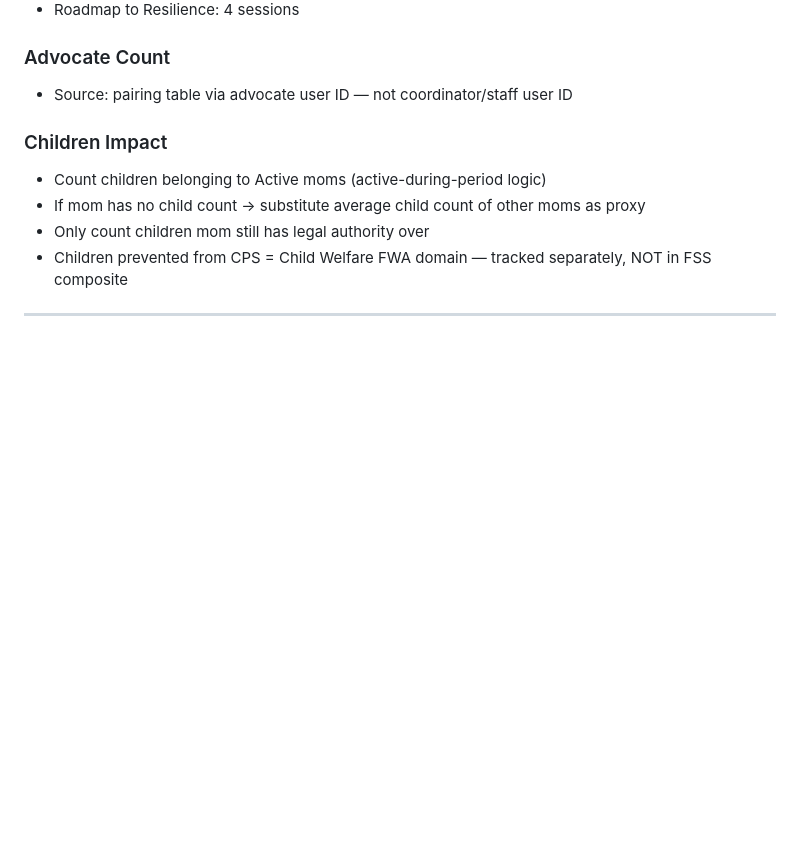
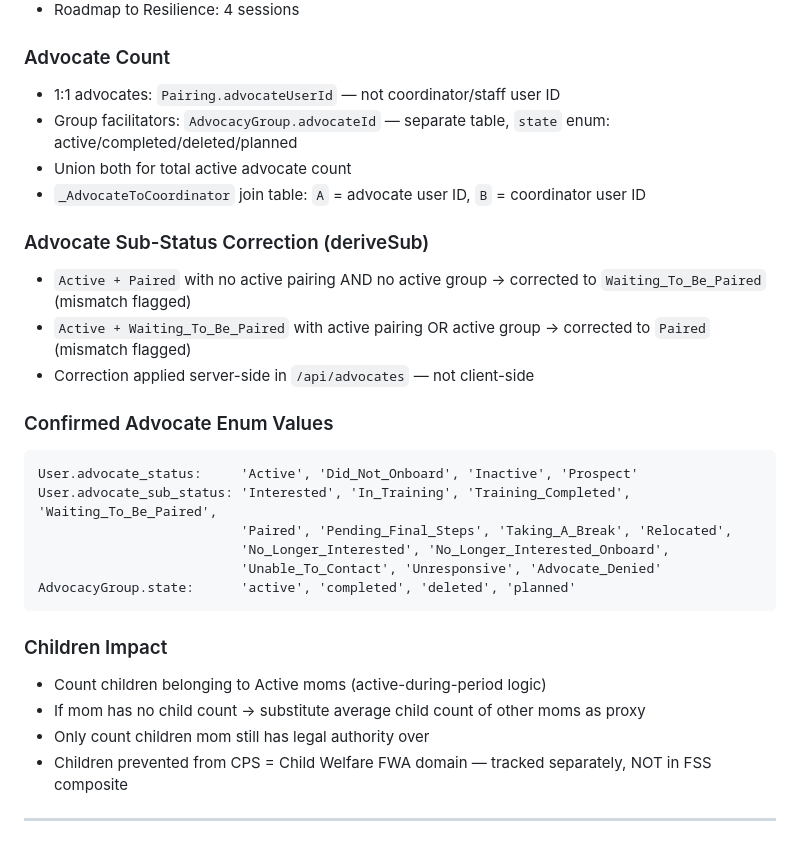
Before and after one commit to rodhillema/ema-kpi, a Markdown page: CLAUDE.md, the part around the change. Rendered like a GitHub page; blank space fills up the shorter version.

````diff
--- a/CLAUDE.md
+++ b/CLAUDE.md
@@ -240,7 +240,25 @@ Pairing.incomplete_reason_sub_status: 'achieved_outcomes', 'extended_wait', 'no_
 - Roadmap to Resilience: 4 sessions
 
 ### Advocate Count
-- Source: pairing table via advocate user ID — not coordinator/staff user ID
+- 1:1 advocates: `Pairing.advocateUserId` — not coordinator/staff user ID
+- Group facilitators: `AdvocacyGroup.advocateId` — separate table, `state` enum: active/completed/deleted/planned
+- Union both for total active advocate count
+- `_AdvocateToCoordinator` join table: `A` = advocate user ID, `B` = coordinator user ID
+
+### Advocate Sub-Status Correction (deriveSub)
+- `Active + Paired` with no active pairing AND no active group → corrected to `Waiting_To_Be_Paired` (mismatch flagged)
+- `Active + Waiting_To_Be_Paired` with active pairing OR active group → corrected to `Paired` (mismatch flagged)
+- Correction applied server-side in `/api/advocates` — not client-side
+
+### Confirmed Advocate Enum Values
+```
+User.advocate_status:     'Active', 'Did_Not_Onboard', 'Inactive', 'Prospect'
+User.advocate_sub_status: 'Interested', 'In_Training', 'Training_Completed', 'Waiting_To_Be_Paired',
+                          'Paired', 'Pending_Final_Steps', 'Taking_A_Break', 'Relocated',
+                          'No_Longer_Interested', 'No_Longer_Interested_Onboard',
+                          'Unable_To_Contact', 'Unresponsive', 'Advocate_Denied'
+AdvocacyGroup.state:      'active', 'completed', 'deleted', 'planned'
+```
 
 ### Children Impact
 - Count children belonging to Active moms (active-during-period logic)
````
